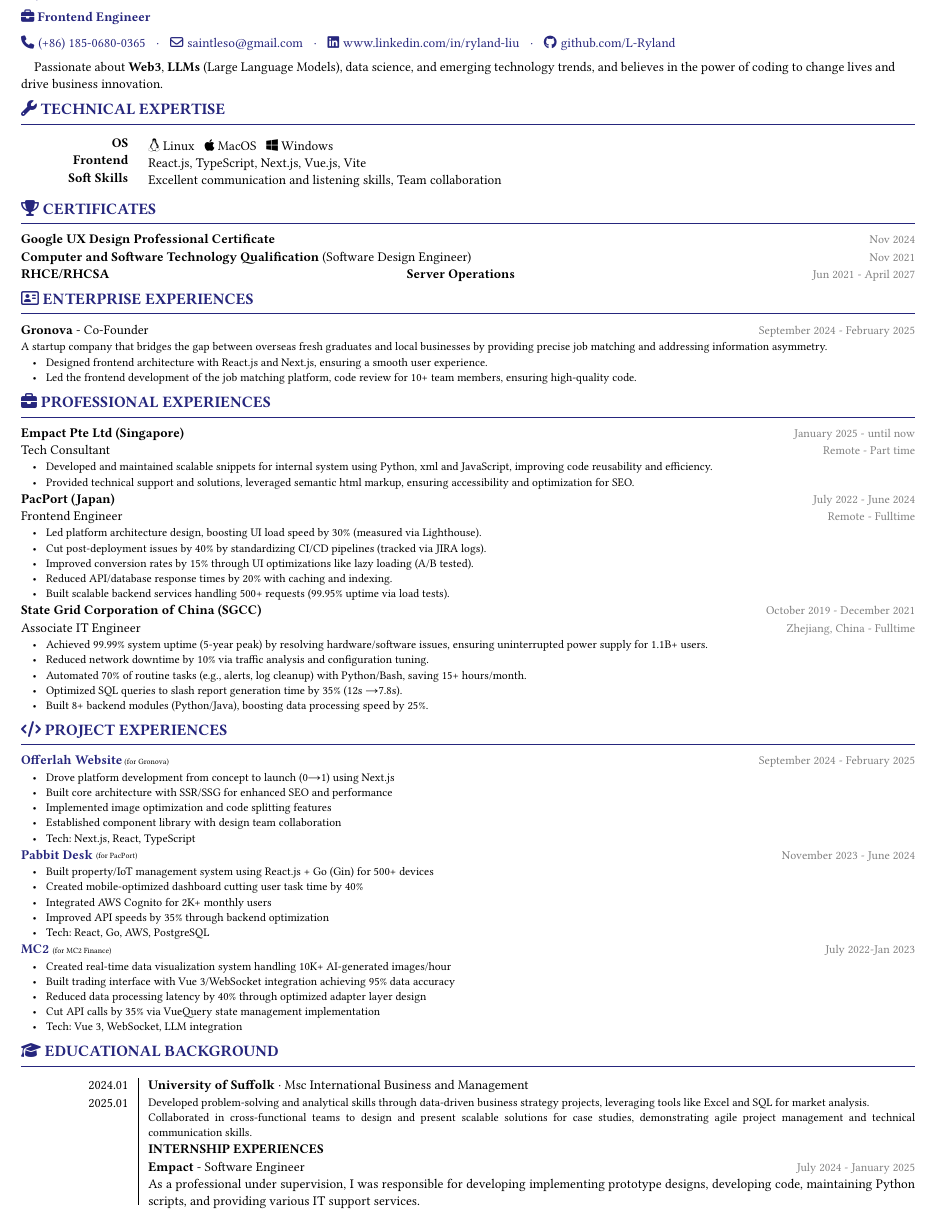
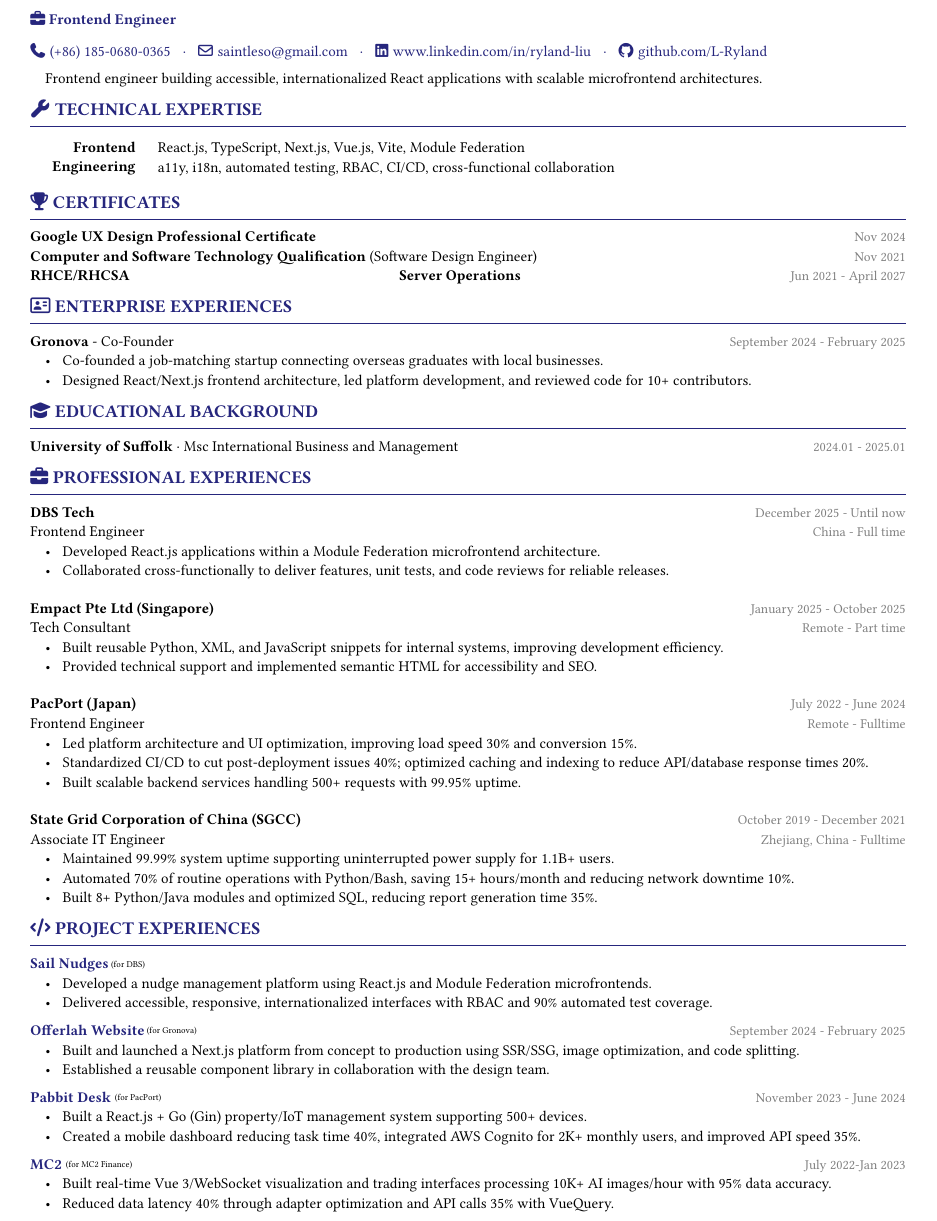
Before and after one commit to L-Ryland/ryland-resume, a Typst document (resume.frontend.typ): part of the page, cut so that both start at the same text. The pictures show the PDF file resume.frontend.pdf that the author committed with the source.

Commit message:
update resume

```diff
--- a/resume.frontend.typ
+++ b/resume.frontend.typ
@@ -45,13 +45,14 @@
     name: "Ryland Liu",
     position: "Frontend Engineer",
     description: [
-      Passionate about *Web3*, *LLMs* (Large Language Models), data science, and emerging technology trends, and believe in the power of
-      coding to change lives and drive business innovation.
+      Frontend engineer building accessible, internationalized React applications with scalable microfrontend architectures.
     ],
   )
 
 ]
 
+// #set par(spacing: 1em)
+
 == #fa-wrench() TECHNICAL EXPERTISE
 
 #sidebar(withLine: false, sideWidth: 12%)[
@@ -60,12 +59,10 @@
   *Frontend*
 
-  *Soft Skills*
+  *Engineering*
 ][
-  #fa-linux() Linux #h(0.5em) #fa-apple() MacOS #h(0.5em) #fa-windows() Windows
+  React.js, TypeScript, Next.js, Vue.js, Vite, Module Federation
 
-  React.js, TypeScript, Next.js, Vue.js, Vite, Microfrontend (Module Federation)
-
-  Excellent communication and listening skills, Team collaboration
+  a11y, i18n, automated testing, RBAC, CI/CD, cross-functional collaboration
 ]
 
 == #fa-trophy() CERTIFICATES
@@ -79,12 +76,8 @@
 == #fa-address-card() ENTERPRISE EXPERIENCES
 
 #item([*Gronova* - #tech[Co-Founder]], gray([September 2024 - February 2025]))
-#pad()[
-  #set text(7pt)
-  A startup company that bridges the gap between overseas fresh graduates and local businesses by providing precise job matching and addressing information asymmetry.
-]
-#text(size: 7pt)[
-  - Designed frontend architecture with React.js and Next.js, ensuring a smooth user experience.
-  - Led the frontend development of the job matching platform, code review for 10+ team members, ensuring high-quality code.
+#text()[
+  - Co-founded a job-matching startup connecting overseas graduates with local businesses.
+  - Designed React/Next.js frontend architecture, led platform development, and reviewed code for 10+ contributors.
 ]
 
@@ -92,9 +104,18 @@
 
 == #fa-briefcase() PROFESSIONAL EXPERIENCES
 
+#item([*DBS Tech*], gray([December 2025 - Until now]))
+#item(tech[Frontend Engineer], gray[China - Full time])
+#text()[
+  - Developed React.js applications within a Module Federation microfrontend architecture.
+  - Collaborated cross-functionally to deliver features, unit tests, and code reviews for reliable releases.
+]
+
+#pad(bottom: 5pt)[]
+
 #item([*Empact Pte Ltd (Singapore)*], gray([January 2025 - October 2025]))
 #item(tech[Tech Consultant], gray([Remote - Part time]))
-#text(size: 7pt)[
-  - Developed and maintained scalable snippets for internal system using Python, xml and JavaScript, improving code reusability and efficiency.
-  - Provided technical support and solutions, leveraged semantic html markup, ensuring accessibility and optimization for SEO.
+#text()[
+  - Built reusable Python, XML, and JavaScript snippets for internal systems, improving development efficiency.
+  - Provided technical support and implemented semantic HTML for accessibility and SEO.
 ]
@@ -101,9 +124,6 @@
 
 #item([*PacPort (Japan)*], gray[July 2022 - June 2024])
 #item(tech[Frontend Engineer], gray[Remote - Fulltime ])
-#text(size: 7pt)[
-  - Led platform architecture design, boosting UI load speed by 30% (measured via Lighthouse).
-  - Cut post-deployment issues by 40% by standardizing CI/CD pipelines (tracked via JIRA logs).
-  - Improved conversion rates by 15% through UI optimizations like lazy loading (A/B tested).
-  - Reduced API/database response times by 20% with caching and indexing.
-  - Built scalable backend services handling 500+ requests (99.95% uptime via load tests).
+#text()[
+  - Led platform architecture and UI optimization, improving load speed 30% and conversion 15%.
+  - Standardized CI/CD to cut post-deployment issues 40%; optimized caching and indexing to reduce API/database response times 20%.
@@ -117,24 +138,26 @@
-  - Achieved 99.99% system uptime (5-year peak) by resolving hardware/software issues, ensuring uninterrupted power supply for 1.1B+ users.
-  - Reduced network downtime by 10% via traffic analysis and configuration tuning.
-  - Automated 70% of routine tasks (e.g., alerts, log cleanup) with Python/Bash, saving 15+ hours/month.
-  - Optimized SQL queries to slash report generation time by 35% (12s →7.8s).
-  - Built 8+ backend modules (Python/Java), boosting data processing speed by 25%.
-
+  // #set text(size: 7pt)
+  - Maintained 99.99% system uptime supporting uninterrupted power supply for 1.1B+ users.
+  - Automated 70% of routine operations with Python/Bash, saving 15+ hours/month and reducing network downtime 10%.
+  - Built 8+ Python/Java modules and optimized SQL, reducing report generation time 35%.
 ]
 
 == #fa-code() PROJECT EXPERIENCES
+
+#item(link(" ", [*Sail Nudges*#sub(typographic: false)[ (for DBS)]]))
+#pad(bottom: 5pt)[
+  // #set text(size: 7pt)
+  - Developed a nudge management platform using React.js and Module Federation microfrontends.
+  - Delivered accessible, responsive, internationalized interfaces with RBAC and 90% automated test coverage.
+]
 
 #item(
   link("http://offerlahsg.com", [*Offerlah Website*#sub(typographic: false)[ (for Gronova)]]),
   gray[September 2024 - February 2025],
 )
-#pad()[
-  #set text(size: 7pt)
-  - Drove platform development from concept to launch (0→1) using Next.js
-  - Built core architecture with SSR/SSG for enhanced SEO and performance
-  - Implemented image optimization and code splitting features
-  - Established component library with design team collaboration
-  - Tech: Next.js, React, TypeScript
+#pad(bottom: 5pt)[
+  // #set text(size: 7pt)
+  - Built and launched a Next.js platform from concept to production using SSR/SSG, image optimization, and code splitting.
+  - Established a reusable component library in collaboration with the design team.
 ]
 
 #item(
@@ -142,50 +165,20 @@
   gray[November 2023 - June 2024],
 )
 
-#pad()[
-  #set text(size: 7pt)
-  - Built property/IoT management system using React.js + Go (Gin) for 500+ devices
-  - Created mobile-optimized dashboard cutting user task time by 40%
-  - Integrated AWS Cognito for 2K+ monthly users
-  - Improved API speeds by 35% through backend optimization
-  - Tech: React, Go, AWS, PostgreSQL
+#pad(bottom: 5pt)[
+  // #set text(size: 7pt)
+  - Built a React.js + Go (Gin) property/IoT management system supporting 500+ devices.
+  - Created a mobile dashboard reducing task time 40%, integrated AWS Cognito for 2K+ monthly users, and improved API speed 35%.
 ]
 
 #item(link("https://mc2.pathscale.com", [*MC2* #sub[(for MC2 Finance)]]), gray[July 2022-Jan 2023])
 
-#pad()[
-  #set text(size: 7pt)
-  - Created real-time data visualization system handling 10K+ AI-generated images/hour
-  - Built trading interface with Vue 3/WebSocket integration achieving 95% data accuracy
-  - Reduced data processing latency by 40% through optimized adapter layer design
-  - Cut API calls by 35% via VueQuery state management implementation
-  - Tech: Vue 3, WebSocket, LLM integration
+#pad(bottom: 5pt)[
+  // #set text(size: 7pt)
+  - Built real-time Vue 3/WebSocket visualization and trading interfaces processing 10K+ AI images/hour with 95% data accuracy.
+  - Reduced data latency 40% through adapter optimization and API calls 35% with VueQuery.
 ]
 
-
-
-
-== #fa-graduation-cap() EDUCATIONAL BACKGROUND
-
-#sidebar(withLine: true, sideWidth: 12%)[
-  2024.01
-
-  2025.01
-][
-  *University of Suffolk* · Msc International Business and Management
-
-  // GPA: 4.48 / 5 · Rank: 15%
-  #text(size: 7pt)[
-    Developed problem-solving and analytical skills through data-driven business strategy projects, leveraging tools like Excel and SQL for market analysis.
-
-    Collaborated in cross-functional teams to design and present scalable solutions for case studies, demonstrating agile project management and technical communication skills.
-  ]
-
-  *INTERNSHIP EXPERIENCES*
-  #linebreak()
-  #item([*Empact* - #tech[Software Engineer]], gray[July 2024 - January 2025])
-  As a professional under supervision, I was responsible for developing implementing prototype designs, developing code, maintaining Python scripts, and providing various IT support services.
-]
 
 // #sidebar(withLine: true, sideWidth: 12%, height: 3em)[
 //   2020.09
```
Also changed, not shown: resume.frontend.pdf, resume.frontend.typ (38 more changed lines).
